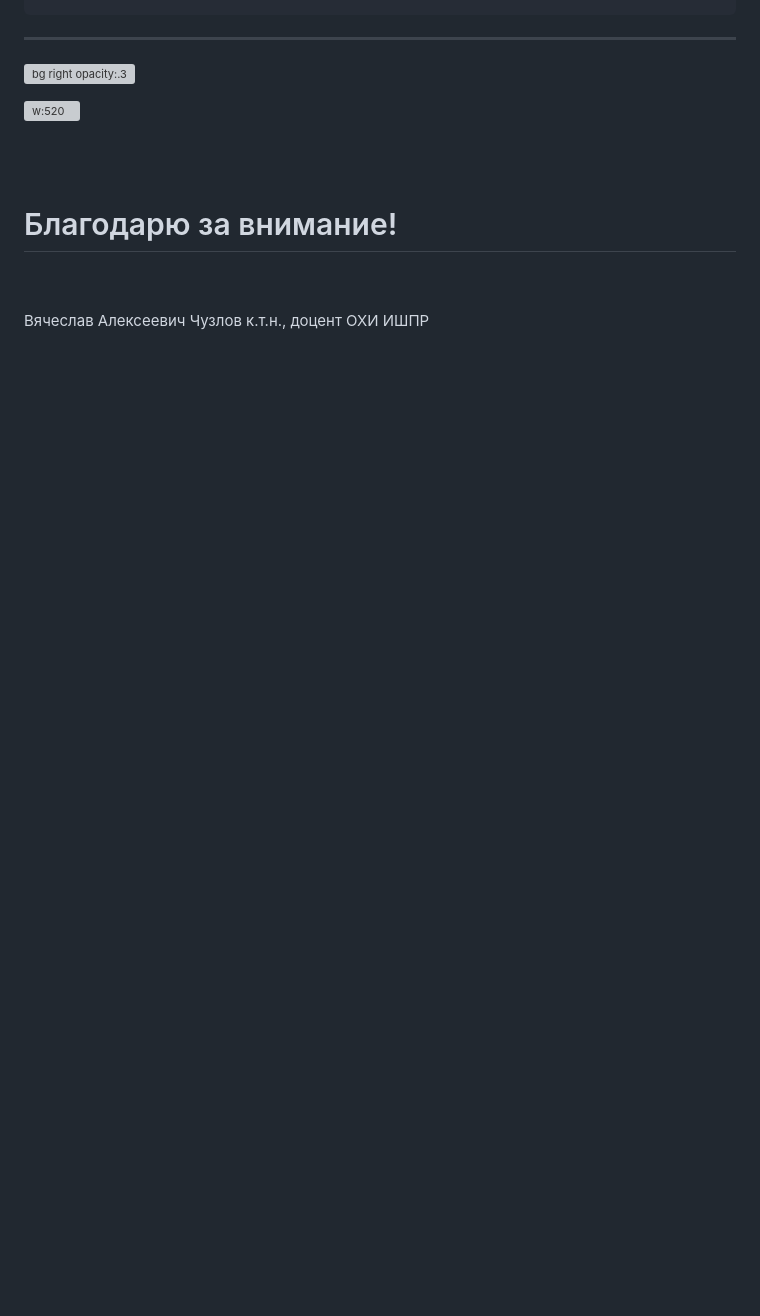
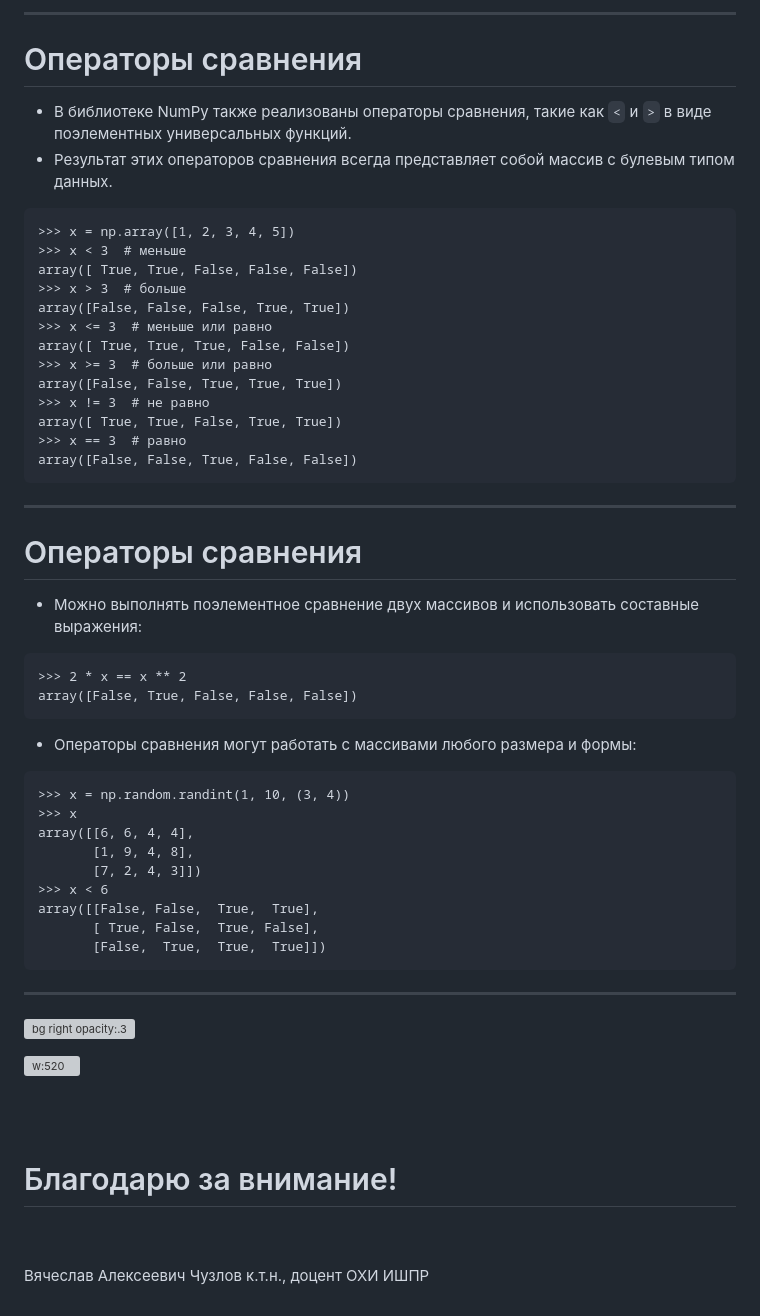
Before and after one commit to VChuzlov/Python_for_CE, a Markdown page: ЛК/ЛК-3-NumPy/Lec-03.md, the part around one of its changes. Rendered like a GitHub page; blank space fills up the shorter version; grey boxes are pictures that could not be loaded.

````diff
--- a/ЛК/ЛК-3-NumPy/Lec-03.md
+++ b/ЛК/ЛК-3-NumPy/Lec-03.md
@@ -1030,3 +1112,52 @@ array([[100, 6, 5, 3],
+---
+
+# Операторы сравнения
+
+- В библиотеке NumPy также реализованы операторы сравнения, такие как `<` и `>` в виде
+поэлементных универсальных функций.
+- Результат этих операторов сравнения всегда представляет собой массив с булевым типом
+данных.
+
+```pycon
+>>> x = np.array([1, 2, 3, 4, 5])
+>>> x < 3  # меньше
+array([ True, True, False, False, False])
+>>> x > 3  # больше
+array([False, False, False, True, True])
+>>> x <= 3  # меньше или равно
+array([ True, True, True, False, False])
+>>> x >= 3  # больше или равно
+array([False, False, True, True, True])
+>>> x != 3  # не равно
+array([ True, True, False, True, True])
+>>> x == 3  # равно
+array([False, False, True, False, False])
+```
+
+---
+
+# Операторы сравнения
+
+- Можно выполнять поэлементное сравнение двух массивов и использовать составные выражения:
+
+```pycon
+>>> 2 * x == x ** 2
+array([False, True, False, False, False])
+```
+
+- Операторы сравнения могут работать с массивами любого размера и формы:
+
+```pycon
+>>> x = np.random.randint(1, 10, (3, 4))
+>>> x
+array([[6, 6, 4, 4],
+       [1, 9, 4, 8],
+       [7, 2, 4, 3]])
+>>> x < 6
+array([[False, False,  True,  True],
+       [ True, False,  True, False],
+       [False,  True,  True,  True]])
+```
 
 ---
 
````
Also changed, not shown: other parts of ЛК/ЛК-3-NumPy/Lec-03.md (+82 -0 lines).
